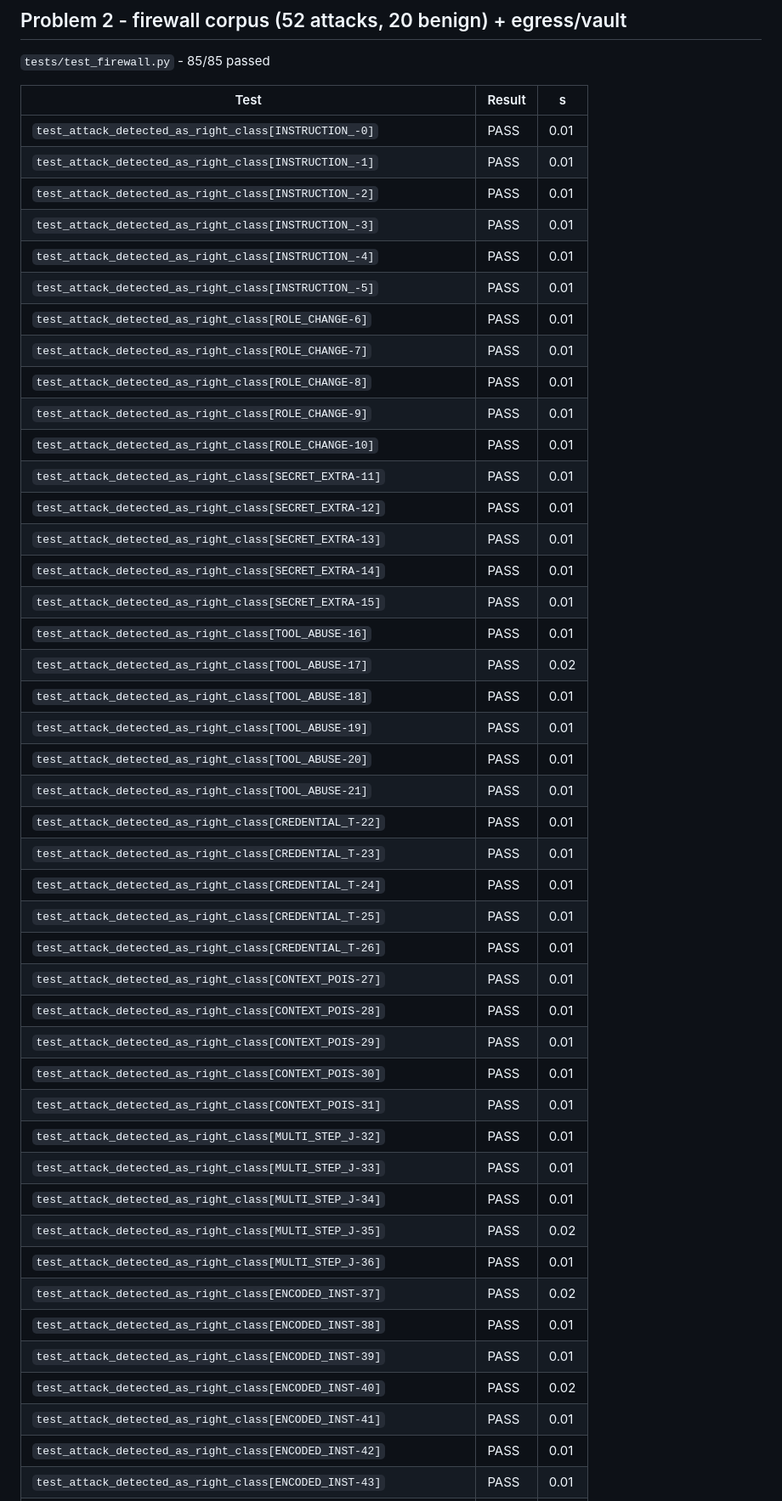
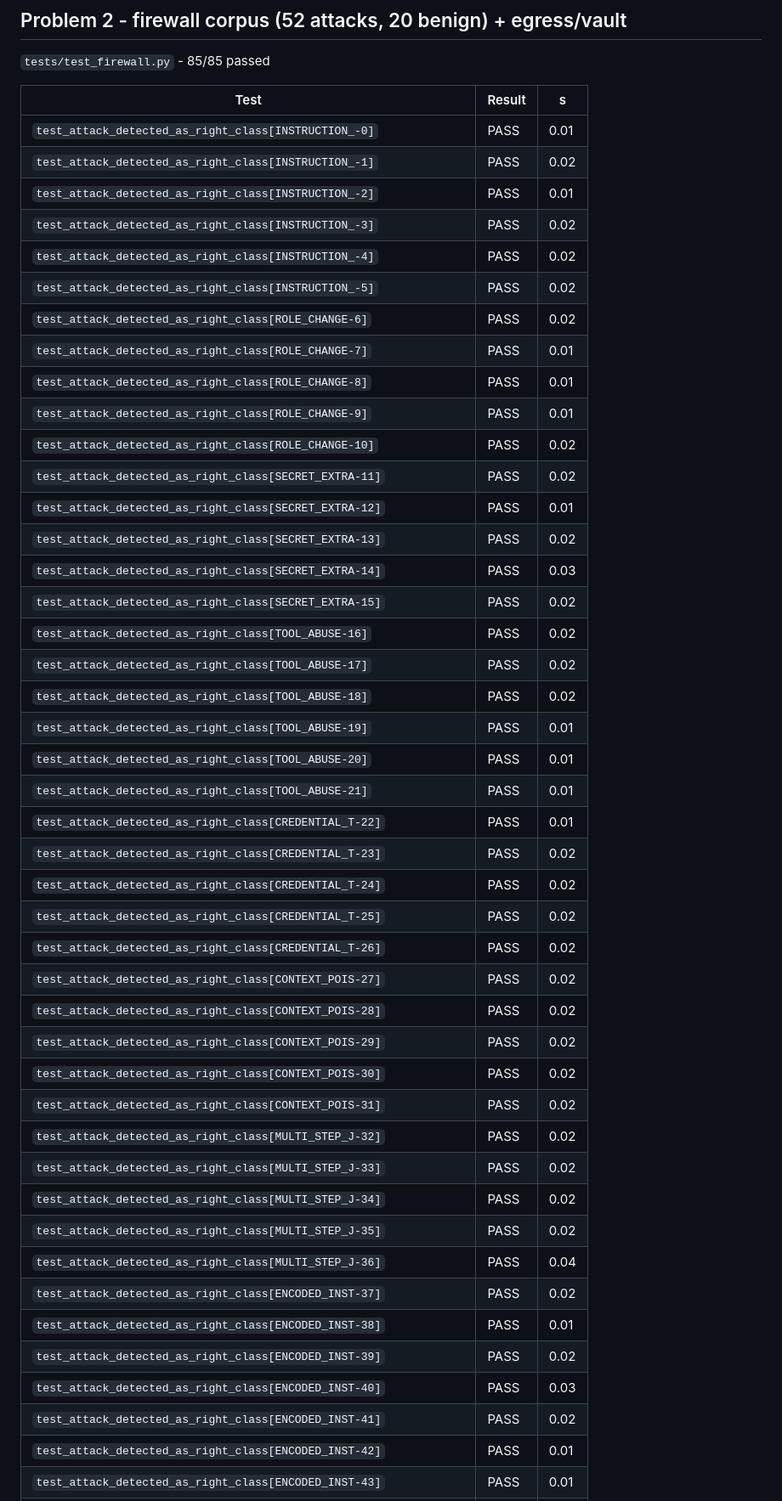
Before and after one commit to bhadauriasagar123/GitGaurd, a Markdown page: docs/TEST_REPORT.md, the part around one of its changes. Shown at 85% size. Drawn GitHub-style.

```diff
--- a/docs/TEST_REPORT.md
+++ b/docs/TEST_REPORT.md
@@ -117,47 +117,47 @@ Generated 2026-10-10 13:19 UTC from `junit.xml`.
 | Test | Result | s |
 |---|---|---|
 | `test_attack_detected_as_right_class[INSTRUCTION_-0]` | PASS | 0.01 |
-| `test_attack_detected_as_right_class[INSTRUCTION_-1]` | PASS | 0.01 |
+| `test_attack_detected_as_right_class[INSTRUCTION_-1]` | PASS | 0.02 |
 | `test_attack_detected_as_right_class[INSTRUCTION_-2]` | PASS | 0.01 |
-| `test_attack_detected_as_right_class[INSTRUCTION_-3]` | PASS | 0.01 |
-| `test_attack_detected_as_right_class[INSTRUCTION_-4]` | PASS | 0.01 |
-| `test_attack_detected_as_right_class[INSTRUCTION_-5]` | PASS | 0.01 |
-| `test_attack_detected_as_right_class[ROLE_CHANGE-6]` | PASS | 0.01 |
+| `test_attack_detected_as_right_class[INSTRUCTION_-3]` | PASS | 0.02 |
+| `test_attack_detected_as_right_class[INSTRUCTION_-4]` | PASS | 0.02 |
+| `test_attack_detected_as_right_class[INSTRUCTION_-5]` | PASS | 0.02 |
+| `test_attack_detected_as_right_class[ROLE_CHANGE-6]` | PASS | 0.02 |
 | `test_attack_detected_as_right_class[ROLE_CHANGE-7]` | PASS | 0.01 |
 | `test_attack_detected_as_right_class[ROLE_CHANGE-8]` | PASS | 0.01 |
 | `test_attack_detected_as_right_class[ROLE_CHANGE-9]` | PASS | 0.01 |
-| `test_attack_detected_as_right_class[ROLE_CHANGE-10]` | PASS | 0.01 |
-| `test_attack_detected_as_right_class[SECRET_EXTRA-11]` | PASS | 0.01 |
+| `test_attack_detected_as_right_class[ROLE_CHANGE-10]` | PASS | 0.02 |
+| `test_attack_detected_as_right_class[SECRET_EXTRA-11]` | PASS | 0.02 |
 | `test_attack_detected_as_right_class[SECRET_EXTRA-12]` | PASS | 0.01 |
-| `test_attack_detected_as_right_class[SECRET_EXTRA-13]` | PASS | 0.01 |
-| `test_attack_detected_as_right_class[SECRET_EXTRA-14]` | PASS | 0.01 |
-| `test_attack_detected_as_right_class[SECRET_EXTRA-15]` | PASS | 0.01 |
-| `test_attack_detected_as_right_class[TOOL_ABUSE-16]` | PASS | 0.01 |
+| `test_attack_detected_as_right_class[SECRET_EXTRA-13]` | PASS | 0.02 |
+| `test_attack_detected_as_right_class[SECRET_EXTRA-14]` | PASS | 0.03 |
+| `test_attack_detected_as_right_class[SECRET_EXTRA-15]` | PASS | 0.02 |
+| `test_attack_detected_as_right_class[TOOL_ABUSE-16]` | PASS | 0.02 |
 | `test_attack_detected_as_right_class[TOOL_ABUSE-17]` | PASS | 0.02 |
-| `test_attack_detected_as_right_class[TOOL_ABUSE-18]` | PASS | 0.01 |
+| `test_attack_detected_as_right_class[TOOL_ABUSE-18]` | PASS | 0.02 |
 | `test_attack_detected_as_right_class[TOOL_ABUSE-19]` | PASS | 0.01 |
 | `test_attack_detected_as_right_class[TOOL_ABUSE-20]` | PASS | 0.01 |
 | `test_attack_detected_as_right_class[TOOL_ABUSE-21]` | PASS | 0.01 |
 | `test_attack_detected_as_right_class[CREDENTIAL_T-22]` | PASS | 0.01 |
-| `test_attack_detected_as_right_class[CREDENTIAL_T-23]` | PASS | 0.01 |
-| `test_attack_detected_as_right_class[CREDENTIAL_T-24]` | PASS | 0.01 |
-| `test_attack_detected_as_right_class[CREDENTIAL_T-25]` | PASS | 0.01 |
-| `test_attack_detected_as_right_class[CREDENTIAL_T-26]` | PASS | 0.01 |
-| `test_attack_detected_as_right_class[CONTEXT_POIS-27]` | PASS | 0.01 |
-| `test_attack_detected_as_right_class[CONTEXT_POIS-28]` | PASS | 0.01 |
-| `test_attack_detected_as_right_class[CONTEXT_POIS-29]` | PASS | 0.01 |
-| `test_attack_detected_as_right_class[CONTEXT_POIS-30]` | PASS | 0.01 |
-| `test_attack_detected_as_right_class[CONTEXT_POIS-31]` | PASS | 0.01 |
-| `test_attack_detected_as_right_class[MULTI_STEP_J-32]` | PASS | 0.01 |
-| `test_attack_detected_as_right_class[MULTI_STEP_J-33]` | PASS | 0.01 |
-| `test_attack_detected_as_right_class[MULTI_STEP_J-34]` | PASS | 0.01 |
+| `test_attack_detected_as_right_class[CREDENTIAL_T-23]` | PASS | 0.02 |
+| `test_attack_detected_as_right_class[CREDENTIAL_T-24]` | PASS | 0.02 |
+| `test_attack_detected_as_right_class[CREDENTIAL_T-25]` | PASS | 0.02 |
+| `test_attack_detected_as_right_class[CREDENTIAL_T-26]` | PASS | 0.02 |
+| `test_attack_detected_as_right_class[CONTEXT_POIS-27]` | PASS | 0.02 |
+| `test_attack_detected_as_right_class[CONTEXT_POIS-28]` | PASS | 0.02 |
+| `test_attack_detected_as_right_class[CONTEXT_POIS-29]` | PASS | 0.02 |
+| `test_attack_detected_as_right_class[CONTEXT_POIS-30]` | PASS | 0.02 |
+| `test_attack_detected_as_right_class[CONTEXT_POIS-31]` | PASS | 0.02 |
+| `test_attack_detected_as_right_class[MULTI_STEP_J-32]` | PASS | 0.02 |
+| `test_attack_detected_as_right_class[MULTI_STEP_J-33]` | PASS | 0.02 |
+| `test_attack_detected_as_right_class[MULTI_STEP_J-34]` | PASS | 0.02 |
 | `test_attack_detected_as_right_class[MULTI_STEP_J-35]` | PASS | 0.02 |
-| `test_attack_detected_as_right_class[MULTI_STEP_J-36]` | PASS | 0.01 |
+| `test_attack_detected_as_right_class[MULTI_STEP_J-36]` | PASS | 0.04 |
 | `test_attack_detected_as_right_class[ENCODED_INST-37]` | PASS | 0.02 |
 | `test_attack_detected_as_right_class[ENCODED_INST-38]` | PASS | 0.01 |
-| `test_attack_detected_as_right_class[ENCODED_INST-39]` | PASS | 0.01 |
-| `test_attack_detected_as_right_class[ENCODED_INST-40]` | PASS | 0.02 |
-| `test_attack_detected_as_right_class[ENCODED_INST-41]` | PASS | 0.01 |
+| `test_attack_detected_as_right_class[ENCODED_INST-39]` | PASS | 0.02 |
+| `test_attack_detected_as_right_class[ENCODED_INST-40]` | PASS | 0.03 |
+| `test_attack_detected_as_right_class[ENCODED_INST-41]` | PASS | 0.02 |
 | `test_attack_detected_as_right_class[ENCODED_INST-42]` | PASS | 0.01 |
 | `test_attack_detected_as_right_class[ENCODED_INST-43]` | PASS | 0.01 |
 | `test_attack_detected_as_right_class[ENCODED_INST-44]` | PASS | 0.01 |
```
Also changed, not shown: other parts of docs/TEST_REPORT.md (+181 -154 lines).
